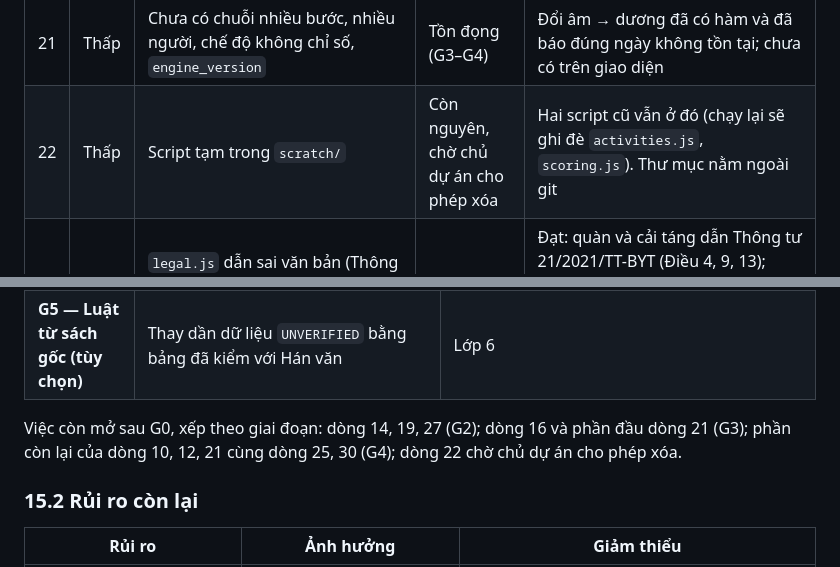
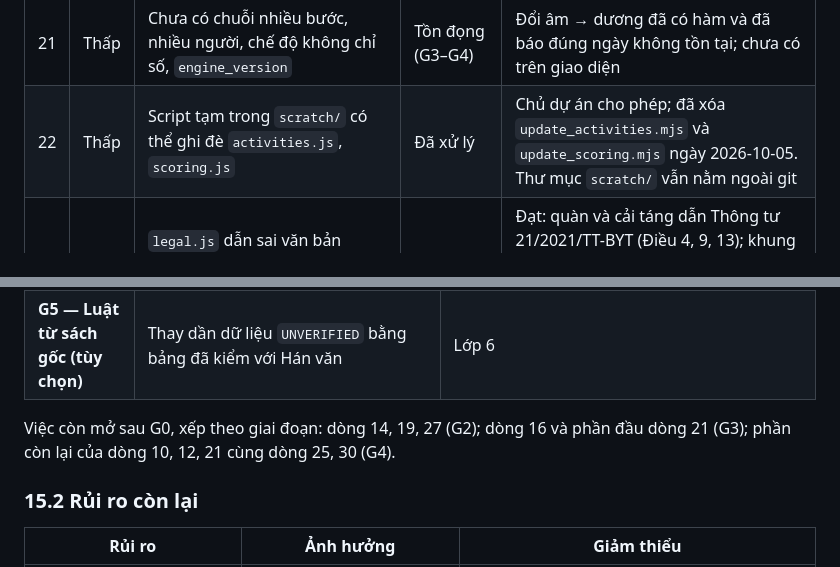
Before and after one commit to tuyenht/NgayTot, a Markdown page: docs/PRD-LICH-VIET-CORE-2026.md, 2 parts joined by grey strips. Rendered like a GitHub page.

Commit message:
docs: ghi nhan da xoa hai script tam trong scratch/

```diff
--- a/docs/PRD-LICH-VIET-CORE-2026.md
+++ b/docs/PRD-LICH-VIET-CORE-2026.md
@@ -852,7 +852,7 @@ Kiểm ngày 2026-10-05 trên nhánh `audit-g0`, sau khi mọi phiên sửa mã
 | 19 | Vừa | Chưa chạy ngoại tuyến; ảnh nền 782 KB; quét 1 năm chậm | Tồn đọng | Chưa có service worker; ảnh nền vẫn 782 KB; quét 1 năm khoảng 1,2 giây |
 | 20 | Thấp | README và chú thích mã lệch với mã | Đã sửa | Đã đọc README: bảng điểm khớp bảng 8.3 |
 | 21 | Thấp | Chưa có chuỗi nhiều bước, nhiều người, chế độ không chỉ số, `engine_version` | Tồn đọng (G3–G4) | Đổi âm → dương đã có hàm và đã báo đúng ngày không tồn tại; chưa có trên giao diện |
-| 22 | Thấp | Script tạm trong `scratch/` | Còn nguyên, chờ chủ dự án cho phép xóa | Hai script cũ vẫn ở đó (chạy lại sẽ ghi đè `activities.js`, `scoring.js`). Thư mục nằm ngoài git |
+| 22 | Thấp | Script tạm trong `scratch/` có thể ghi đè `activities.js`, `scoring.js` | Đã xử lý | Chủ dự án cho phép; đã xóa `update_activities.mjs` và `update_scoring.mjs` ngày 2026-10-05. Thư mục `scratch/` vẫn nằm ngoài git |
 | 23 | Cao | `legal.js` dẫn sai văn bản (Thông tư 02/2009, Nghị định 144/2021) và hiện câu chữ sai đó cho người dùng | Đã sửa | Đạt: quàn và cải táng dẫn Thông tư 21/2021/TT-BYT (Điều 4, 9, 13); khung giờ nhạc dẫn Thông tư 04/2011; thông báo không còn chữ "cấm", "vi phạm". Cờ `verified` vẫn là `false` cho mọi dòng |
 | 24 | Cao | Quy định Huế 72 giờ bị dùng như giới hạn nới lỏng; thiếu trường hợp ≤ −10°C | Đã sửa | Đạt: hàm `burialLimitHours` lấy giá trị nhỏ nhất; 50 giờ không bảo quản lạnh ở Huế bị cảnh báo; bảo quản lạnh ở Huế bị chặn ở 72 giờ |
 | 25 | Vừa | Kiểm tra thời gian quàn và tuổi của người phối ngẫu không kích hoạt được từ giao diện: chưa có ô nhập thời điểm mất, cách bảo quản, tỉnh, ngày sinh người kia. Mức "Loại" của giới hạn quàn (3.2) vì thế chưa có hiệu lực trên giao diện | Tồn đọng (G4) | Không đổi; thuộc phần nhiều người và chuỗi tang lễ |
@@ -879,7 +879,7 @@ Cổng kiểm thử giữa các giai đoạn chính là tiêu chí nghiệm thu.
 | **G4 — Chuỗi nghi lễ** | Cưới hỏi, làm nhà, tang lễ và giỗ, Tết; `legal_limits` theo tỉnh; nhiều người | Kiểm thử chuỗi và giới hạn pháp luật |
 | **G5 — Luật từ sách gốc (tùy chọn)** | Thay dần dữ liệu `UNVERIFIED` bằng bảng đã kiểm với Hán văn | Lớp 6 |
 
-Việc còn mở sau G0, xếp theo giai đoạn: dòng 14, 19, 27 (G2); dòng 16 và phần đầu dòng 21 (G3); phần còn lại của dòng 10, 12, 21 cùng dòng 25, 30 (G4); dòng 22 chờ chủ dự án cho phép xóa.
+Việc còn mở sau G0, xếp theo giai đoạn: dòng 14, 19, 27 (G2); dòng 16 và phần đầu dòng 21 (G3); phần còn lại của dòng 10, 12, 21 cùng dòng 25, 30 (G4).
 
 ### 15.2 Rủi ro còn lại
 
```
